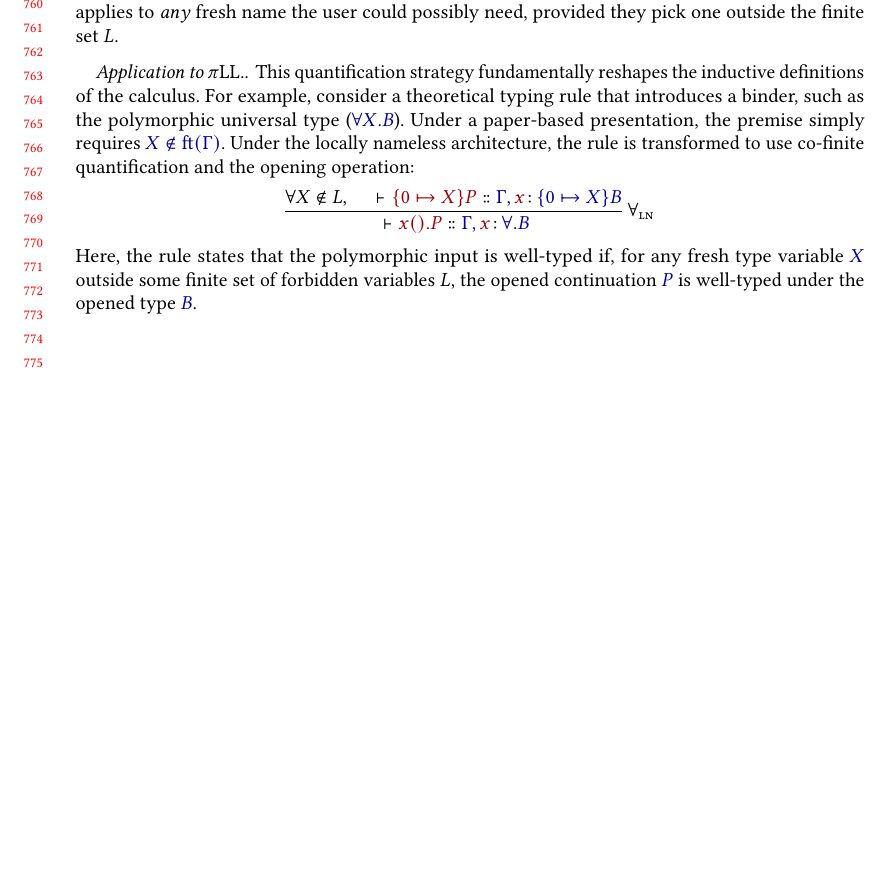
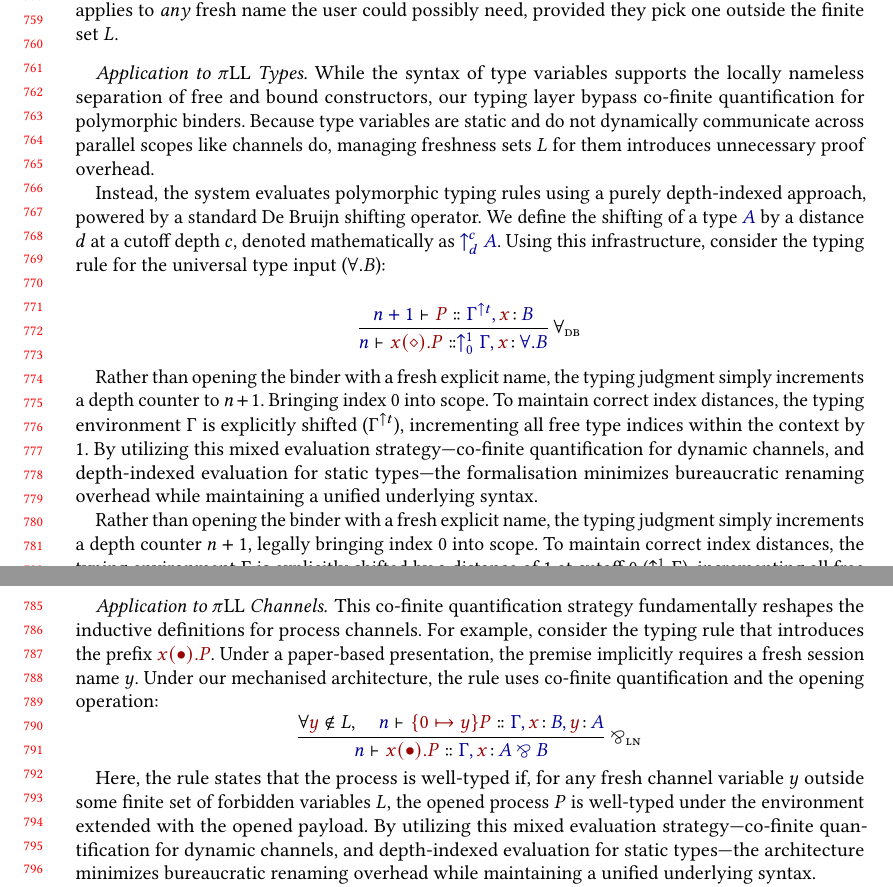
Before and after one commit to MikkelBrixNielsen/LeanPiLL, a LaTeX paper (Report/main.tex, which reads Report/Chapters/BindingRepresentation.tex): part of page 17 of 19 before the commit and two parts of pages 17 and 18 of 20 after it, the two joined at a grey line, cut so that both start at the same text, the shorter picture padded with empty space. Compiled offline with pdfLaTeX.

Commit message:
updated section about co-finite qunatification

```diff
--- a/Report/Chapters/BindingRepresentation.tex
+++ b/Report/Chapters/BindingRepresentation.tex
@@ -125,5 +125,6 @@ In paper-based proofs, when a rule requires opening a binder, Barendregt's varia
 
+By deferring the exact choice of the forbidden set $L$ to the user at the time of proof, co-finite quantification achieves the best of both worlds. When constructing a proof tree, the user can instantiate $L$ as the set of all free variables currently in the environment, process, and transition labels \hl{($\fs(\phl{P}) \cup \fs(\thl{\Gamma}) \cup \dots$)}. This ensures the premise is trivially satisfiable. Conversely, when performing structural induction, the co-finite universal quantifier guarantees that the induction hypothesis applies to \emph{any} fresh name the user could possibly need, provided they pick one outside the finite set $L$.
 
-% Mhmmmmm don't like.
-Historically, formalisations have attempted two naive approaches to bind this fresh name, both of which introduce severe mechanical flaws:
+\def\shiftdc#1#2{\uparrow_{#1}^{#2}}
 
+\paragraph{Application to \pill{} Types} While the syntax of type variables supports the locally nameless separation of free and bound constructors, our typing layer bypass co-finite quantification for polymorphic binders. Because type variables are static and do not dynamically communicate across parallel scopes like channels do, managing freshness sets $L$ for them introduces unnecessary proof overhead.
@@ -134,31 +131,28 @@ Historically, formalisations have attempted two naive approaches to bind this fr
 
+Instead, the system evaluates polymorphic typing rules using a purely depth-indexed approach, powered by a standard De Bruijn shifting operator. We define the shifting of a type \hl{$\thl{A}$} by a distance $d$ at a cutoff depth $c$, denoted mathematically as \hl{$\thl{\shiftdc{d}{c}A}$}. Using this infrastructure, consider the typing rule for the universal type input ($\thl{\forall. B}$):
 
-
-
-
-To solve this dilemma, the locally nameless architecture employs \textbf{co-finite quantification} \citep{C12}. Rather than quantifying over one name or all names, the inductive rules quantifies universally over all names \emph{except} those not in an arbitrary, finite set $L$. Formally, a rule requiring a fresh name uses the premise: $\forall x \notin L$.
-
-By deferring the exact choice of the forbidden set $L$ to the user at the time of proof, co-finite quantification achieves the best of both worlds.
-When constructing a proof tree, the user can instantiate $L$ as the set of all free variables currently in the environment, process, and transition labels \hl{($\fs(\phl{P}) \cup \fs(\thl{\Gamma}) \cup \dots$)}. This ensures the premise is trivially satisfiable. Conversely, when performing structural induction, the co-finite universal quantifier guarantees that the induction hypothesis applies to \emph{any} fresh name the user could possibly need, provided they pick one outside the finite set $L$.
-
-\paragraph{Application to \pill.}
-This quantification strategy fundamentally reshapes the inductive definitions of the calculus. For example, consider a theoretical typing rule that introduces a binder, such as the polymorphic universal type (\hl{$\thl{\forall X. B}$}). Under a paper-based presentation, the premise simply requires \hl{$\thl{X \notin \ft(\Gamma)}$}. Under the locally nameless architecture, the rule is transformed to use co-finite quantification and the opening operation:
 \begin{highlight}
 \[
-\infer[\rlabel{\rname{$\forall$\textsubscript{LN}}}{rule:pill-forall-ln}]
-  {\judge{}{\recvtype{x}{}{P}}{\Gamma,\cht{x}{\forall. B}}}
-  {\forall X \notin L, \quad \judge{}{\{0 \mapsto X\}P}{\Gamma,\cht{x}{\{0 \mapsto X\}B}}}
+\infer[\rlabel{\rname{$\forall$\textsubscript{dB}}}{rule:pill-forall-db}]
+  {\judge{n}{\recvtype{x}{\diamond}{P}}{\shiftdc{0}{1}\Gamma,\cht{x}{\forall. B}}}
+  {\judge{n+1}{P}{\Gamma^{\uparrow t},\cht{x}{B}}}
 \]
-Here, the rule states that the polymorphic input is well-typed if, for any fresh type variable $\thl{X}$ outside some finite set of forbidden variables $L$, the opened continuation $\thl{P}$ is well-typed under the opened type $\thl{B}$.
 \end{highlight}
 
+Rather than opening the binder with a fresh explicit name, the typing judgment simply increments a depth counter to $n+1$. Bringing index $0$ into scope. To maintain correct index distances, the typing environment $\Gamma$ is explicitly shifted ($\Gamma^{\uparrow t}$), incrementing all free type indices within the context by $1$. By utilizing this mixed evaluation strategy—co-finite quantification for dynamic channels, and depth-indexed evaluation for static types—the formalisation minimizes bureaucratic renaming overhead while maintaining a unified underlying syntax.
 
-% FIXME: Change the LN description of Types to be de bruijn instead and mention the implementation being a mixed architecture instead of both parts relying on LN.
+Rather than opening the binder with a fresh explicit name, the typing judgment simply increments a depth counter $n+1$, legally bringing index $0$ into scope. To maintain correct index distances, the typing environment $\Gamma$ is explicitly shifted by a distance of $1$ at cutoff $0$ ($\shiftdc{0}{1}\Gamma$), incrementing all free type indices within the context to prevent accidental capture.
 
+\paragraph{Application to \pill{} Channels} This co-finite quantification strategy fundamentally reshapes the inductive definitions for process channels. For example, consider the typing rule that introduces the prefix \hl{$\phl{\recv{x}{\bullet}{P}}$}. Under a paper-based presentation, the premise implicitly requires a fresh session name $y$. Under our mechanised architecture, the rule uses co-finite quantification and the opening operation:
+\begin{highlight}
+\[
+\infer[\rlabel{\rname{$\parr$\textsubscript{LN}}}{rule:pill-parr-ln}]
+  {\judge{n}{\recv{x}{\bullet}{P}}{\Gamma, \cht{x}{A \parr B}}}
+  {\forall \phl{y} \notin L, \quad \judge{n}{\{0 \mapsto y\}P}{\Gamma, \cht{x}{B}, \cht{y}{A}}}
+\]
+\end{highlight}
 
-
-
-
+Here, the rule states that the process is well-typed if, for any fresh channel variable $y$ outside some finite set of forbidden variables $L$, the opened process $\phl{P}$ is well-typed under the environment extended with the opened payload. By utilizing this mixed evaluation strategy—co-finite quantification for dynamic channels, and depth-indexed evaluation for static types—the architecture minimizes bureaucratic renaming overhead while maintaining a unified underlying syntax.
 
 
 
```
Also changed, not shown: Report/references.bib (+17 -0 lines), Report/main.pdf, Report/Chapters/BindingRepresentation.tex (28 more changed lines).
